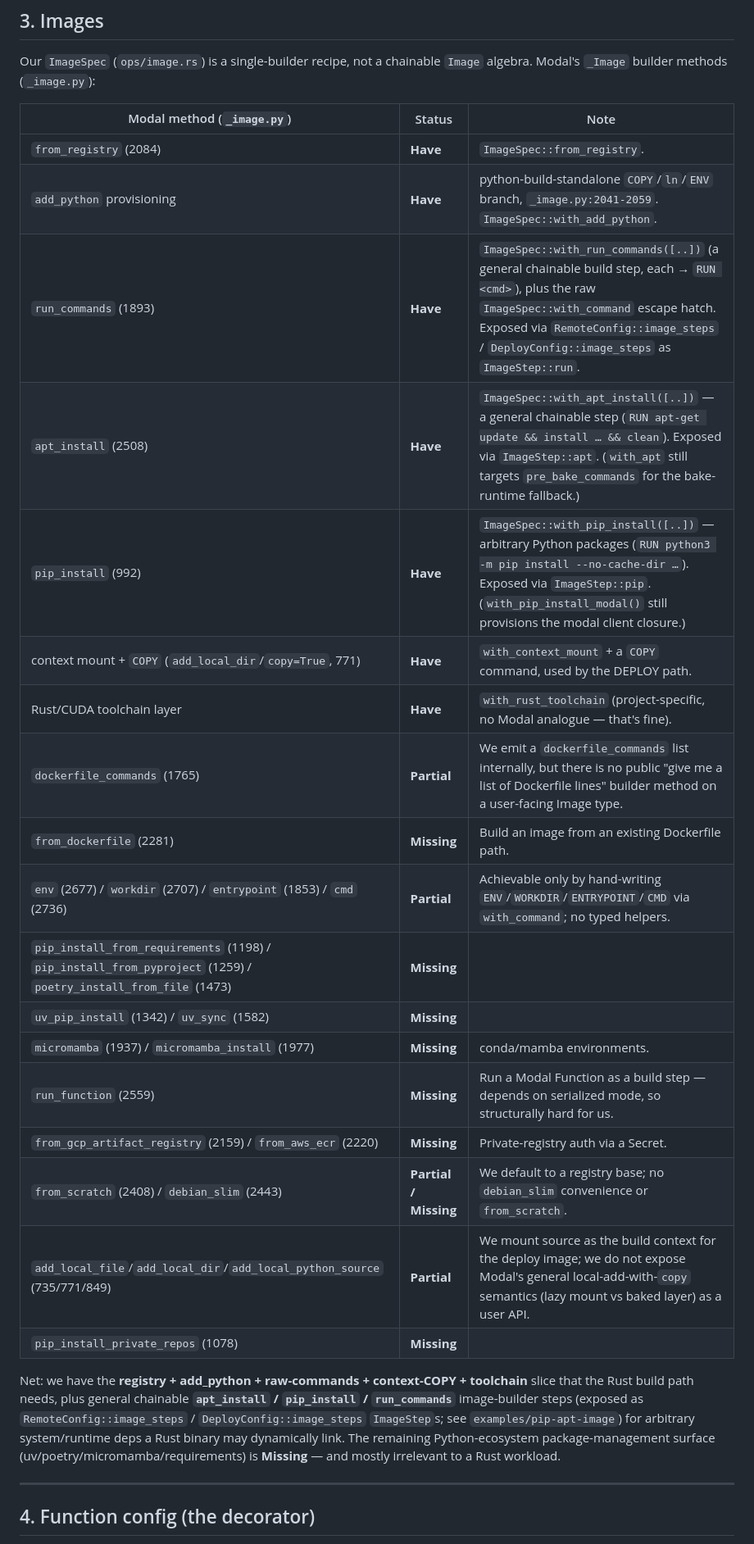
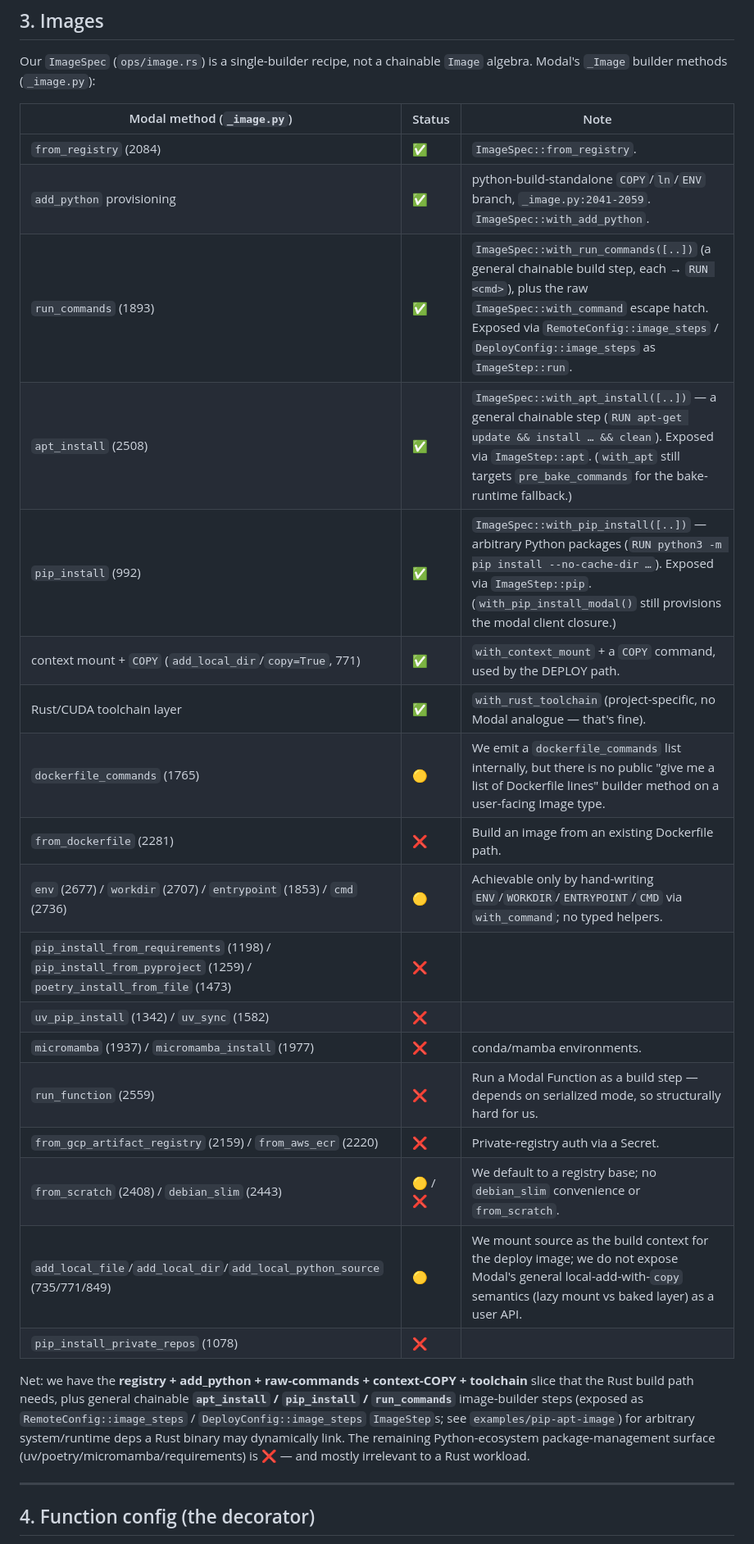
Before and after one commit to nicolaslara/modal-rust, a Markdown page: docs/PARITY.md, the part around one of its changes. Shown at 82% size. Drawn GitHub-style.

```diff
--- a/docs/PARITY.md
+++ b/docs/PARITY.md
@@ -108,24 +108,24 @@ Our `ImageSpec` (`ops/image.rs`) is a single-builder recipe, not a chainable
 
 | Modal method (`_image.py`) | Status | Note |
 |---|---|---|
-| `from_registry` (2084) | **Have** | `ImageSpec::from_registry`. |
-| `add_python` provisioning | **Have** | python-build-standalone `COPY`/`ln`/`ENV` branch, `_image.py:2041-2059`. `ImageSpec::with_add_python`. |
-| `run_commands` (1893) | **Have** | `ImageSpec::with_run_commands([..])` (a general chainable build step, each → `RUN <cmd>`), plus the raw `ImageSpec::with_command` escape hatch. Exposed via `RemoteConfig::image_steps` / `DeployConfig::image_steps` as `ImageStep::run`. |
-| `apt_install` (2508) | **Have** | `ImageSpec::with_apt_install([..])` — a general chainable step (`RUN apt-get update && install … && clean`). Exposed via `ImageStep::apt`. (`with_apt` still targets `pre_bake_commands` for the bake-runtime fallback.) |
-| `pip_install` (992) | **Have** | `ImageSpec::with_pip_install([..])` — arbitrary Python packages (`RUN python3 -m pip install --no-cache-dir …`). Exposed via `ImageStep::pip`. (`with_pip_install_modal()` still provisions the modal client closure.) |
-| context mount + `COPY` (`add_local_dir`/`copy=True`, 771) | **Have** | `with_context_mount` + a `COPY` command, used by the DEPLOY path. |
-| Rust/CUDA toolchain layer | **Have** | `with_rust_toolchain` (project-specific, no Modal analogue — that's fine). |
-| `dockerfile_commands` (1765) | **Partial** | We emit a `dockerfile_commands` list internally, but there is no public "give me a list of Dockerfile lines" builder method on a user-facing Image type. |
-| `from_dockerfile` (2281) | **Missing** | Build an image from an existing Dockerfile path. |
-| `env` (2677) / `workdir` (2707) / `entrypoint` (1853) / `cmd` (2736) | **Partial** | Achievable only by hand-writing `ENV`/`WORKDIR`/`ENTRYPOINT`/`CMD` via `with_command`; no typed helpers. |
-| `pip_install_from_requirements` (1198) / `pip_install_from_pyproject` (1259) / `poetry_install_from_file` (1473) | **Missing** | |
-| `uv_pip_install` (1342) / `uv_sync` (1582) | **Missing** | |
-| `micromamba` (1937) / `micromamba_install` (1977) | **Missing** | conda/mamba environments. |
-| `run_function` (2559) | **Missing** | Run a Modal Function as a build step — depends on serialized mode, so structurally hard for us. |
-| `from_gcp_artifact_registry` (2159) / `from_aws_ecr` (2220) | **Missing** | Private-registry auth via a Secret. |
-| `from_scratch` (2408) / `debian_slim` (2443) | **Partial / Missing** | We default to a registry base; no `debian_slim` convenience or `from_scratch`. |
-| `add_local_file`/`add_local_dir`/`add_local_python_source` (735/771/849) | **Partial** | We mount source as the build context for the deploy image; we do not expose Modal's general local-add-with-`copy` semantics (lazy mount vs baked layer) as a user API. |
-| `pip_install_private_repos` (1078) | **Missing** | |
+| `from_registry` (2084) | ✅ | `ImageSpec::from_registry`. |
+| `add_python` provisioning | ✅ | python-build-standalone `COPY`/`ln`/`ENV` branch, `_image.py:2041-2059`. `ImageSpec::with_add_python`. |
+| `run_commands` (1893) | ✅ | `ImageSpec::with_run_commands([..])` (a general chainable build step, each → `RUN <cmd>`), plus the raw `ImageSpec::with_command` escape hatch. Exposed via `RemoteConfig::image_steps` / `DeployConfig::image_steps` as `ImageStep::run`. |
+| `apt_install` (2508) | ✅ | `ImageSpec::with_apt_install([..])` — a general chainable step (`RUN apt-get update && install … && clean`). Exposed via `ImageStep::apt`. (`with_apt` still targets `pre_bake_commands` for the bake-runtime fallback.) |
+| `pip_install` (992) | ✅ | `ImageSpec::with_pip_install([..])` — arbitrary Python packages (`RUN python3 -m pip install --no-cache-dir …`). Exposed via `ImageStep::pip`. (`with_pip_install_modal()` still provisions the modal client closure.) |
+| context mount + `COPY` (`add_local_dir`/`copy=True`, 771) | ✅ | `with_context_mount` + a `COPY` command, used by the DEPLOY path. |
+| Rust/CUDA toolchain layer | ✅ | `with_rust_toolchain` (project-specific, no Modal analogue — that's fine). |
+| `dockerfile_commands` (1765) | 🟡 | We emit a `dockerfile_commands` list internally, but there is no public "give me a list of Dockerfile lines" builder method on a user-facing Image type. |
+| `from_dockerfile` (2281) | ❌ | Build an image from an existing Dockerfile path. |
+| `env` (2677) / `workdir` (2707) / `entrypoint` (1853) / `cmd` (2736) | 🟡 | Achievable only by hand-writing `ENV`/`WORKDIR`/`ENTRYPOINT`/`CMD` via `with_command`; no typed helpers. |
+| `pip_install_from_requirements` (1198) / `pip_install_from_pyproject` (1259) / `poetry_install_from_file` (1473) | ❌ | |
+| `uv_pip_install` (1342) / `uv_sync` (1582) | ❌ | |
+| `micromamba` (1937) / `micromamba_install` (1977) | ❌ | conda/mamba environments. |
+| `run_function` (2559) | ❌ | Run a Modal Function as a build step — depends on serialized mode, so structurally hard for us. |
+| `from_gcp_artifact_registry` (2159) / `from_aws_ecr` (2220) | ❌ | Private-registry auth via a Secret. |
+| `from_scratch` (2408) / `debian_slim` (2443) | 🟡 / ❌ | We default to a registry base; no `debian_slim` convenience or `from_scratch`. |
+| `add_local_file`/`add_local_dir`/`add_local_python_source` (735/771/849) | 🟡 | We mount source as the build context for the deploy image; we do not expose Modal's general local-add-with-`copy` semantics (lazy mount vs baked layer) as a user API. |
+| `pip_install_private_repos` (1078) | ❌ | |
 
 Net: we have the **registry + add_python + raw-commands + context-COPY + toolchain**
 slice that the Rust build path needs, plus general chainable **`apt_install` /
@@ -133,7 +133,7 @@ slice that the Rust build path needs, plus general chainable **`apt_install` /
 `RemoteConfig::image_steps` / `DeployConfig::image_steps` `ImageStep`s; see
 `examples/pip-apt-image`) for arbitrary system/runtime deps a Rust binary may
 dynamically link. The remaining Python-ecosystem package-management surface
-(uv/poetry/micromamba/requirements) is **Missing** — and mostly irrelevant to a Rust
+(uv/poetry/micromamba/requirements) is ❌ — and mostly irrelevant to a Rust
 workload.
 
 ---
```
Also changed, not shown: other parts of docs/PARITY.md (+78 -78 lines).
